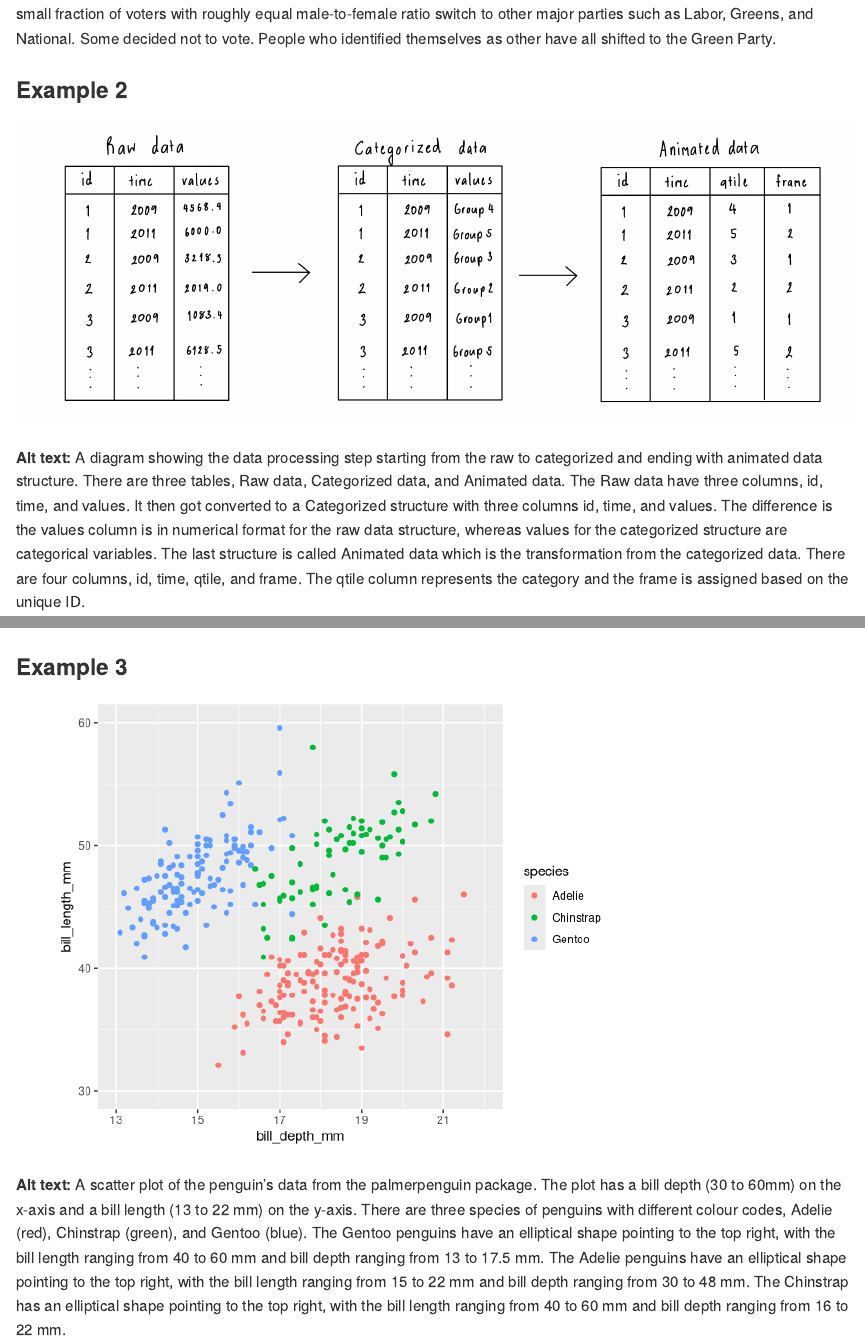
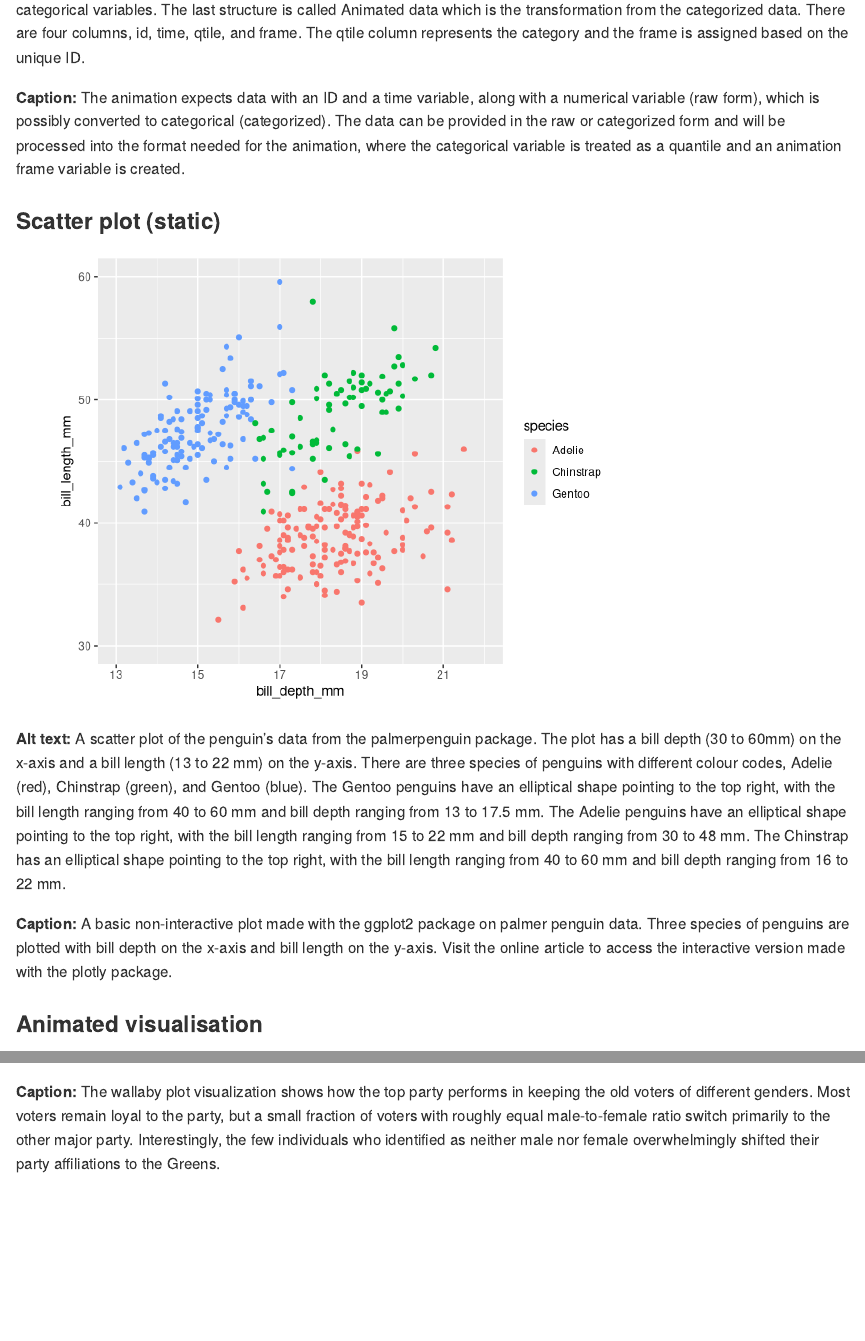
Before and after one commit to numbats/alt-text-for-data-plots, an R Markdown document (example.Rmd): the page in a window 1100 px wide, from 470 px down before the commit and from 760 px down after it, and a second part further down, joined at a grey line. Rendered offline with R 4.5, knitr and Pandoc, with nearby package versions.

Commit message:
added caption and rearrange

````diff
--- a/example.Rmd
+++ b/example.Rmd
@@ -23,11 +13,13 @@ Here are some examples of the alt text based on the types of visualisation.
-### Example 2
+### Data diagram
 
 ![](figures/example2.png)
 
 **Alt text:** A diagram showing the data processing step starting from the raw to categorized and ending with animated data structure. There are three tables, Raw data, Categorized data, and Animated data. The Raw data have three columns, id, time, and values. It then got converted to a Categorized structure with three columns id, time, and values. The difference is the values column is in numerical format for the raw data structure, whereas values for the categorized structure are categorical variables. The last structure is called Animated data which is the transformation from the categorized data. There are four columns, id, time, qtile, and frame. The qtile column represents the category and the frame is assigned based on the unique ID.
 
+**Caption:** The animation expects data with an ID and a time variable, along with a numerical variable (raw form), which is possibly converted to categorical (categorized). The data can be provided in the raw or categorized form and will be processed into the format needed for the animation, where the categorical variable is treated as a quantile and an animation frame variable is created.
 
-### Example 3
+
+### Scatter plot (static)
 
 ```{r, height = 5, echo = FALSE, warning = FALSE}
 penguins |>
@@ -42,3 +34,5 @@ penguins |>
 ```
 
 **Alt text:** A scatter plot of the penguin's data from the palmerpenguin package. The plot has a bill depth (30 to 60mm) on the x-axis and a bill length (13 to 22 mm) on the y-axis. There are three species of penguins with different colour codes, Adelie (red), Chinstrap (green), and Gentoo (blue). The Gentoo penguins have an elliptical shape pointing to the top right, with the bill length ranging from 40 to 60 mm and bill depth ranging from 13 to 17.5 mm. The Adelie penguins have an elliptical shape pointing to the top right, with the bill length ranging from 15 to 22 mm and bill depth ranging from 30 to 48 mm. The Chinstrap has an elliptical shape pointing to the top right, with the bill length ranging from 40 to 60 mm and bill depth ranging from 16 to 22 mm.
+
+**Caption:** A basic non-interactive plot made with the ggplot2 package on palmer penguin data. Three species of penguins are plotted with bill depth on the x-axis and bill length on the y-axis. Visit the online article to access the interactive version made with the plotly package.
@@ -44,0 +47 @@ penguins |>
+**Caption:** The wallaby plot visualization shows how the top party performs in keeping the old voters of different genders. Most voters remain loyal to the party, but a small fraction of voters with roughly equal male-to-female ratio switch primarily to the other major party. Interestingly, the few individuals who identified as neither male nor female overwhelmingly shifted their party affiliations to the Greens.
````
Also changed, not shown: example.md, example.Rmd (18 more changed lines).
